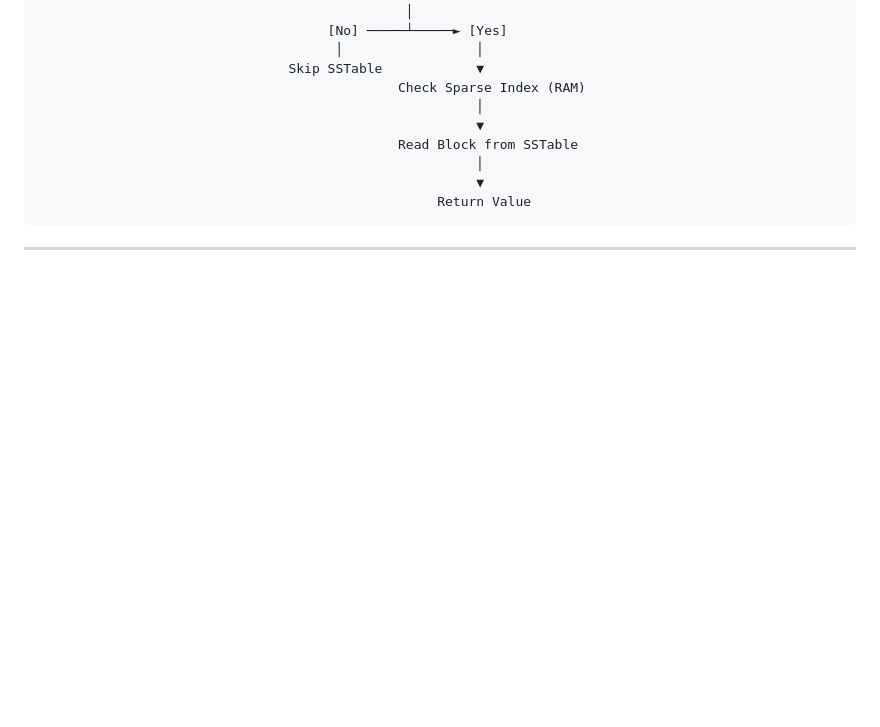
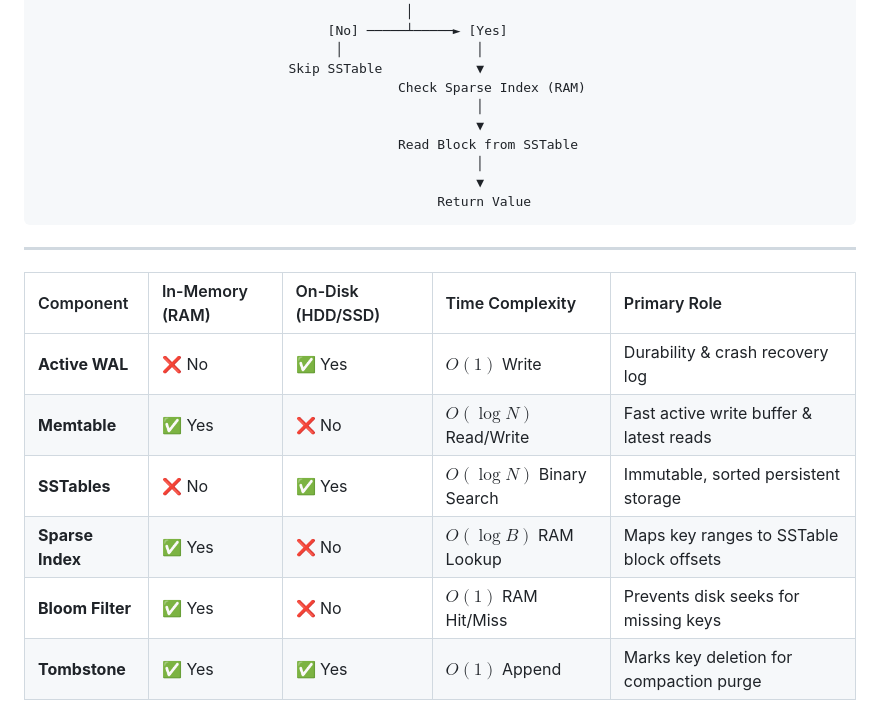
Before and after one commit to Atish019/advanced-backend-learning, a Markdown page: docs/chapters/09-database-design-and-lsm-trees.md, the part around the change. Drawn GitHub-style; blank space fills up the shorter version.

Commit message:
docs: complete Chapter 09 database design and LSM trees

````diff
--- a/docs/chapters/09-database-design-and-lsm-trees.md
+++ b/docs/chapters/09-database-design-and-lsm-trees.md
@@ -329,3 +329,13 @@ Because SSTables are immutable, key deletion cannot remove data in-place on disk
 ```
 
 ---
+
+
+| Component | In-Memory (RAM) | On-Disk (HDD/SSD) | Time Complexity | Primary Role |
+| :--- | :--- | :--- | :--- | :--- |
+| **Active WAL** | ❌ No | ✅ Yes | $O(1)$ Write | Durability & crash recovery log |
+| **Memtable** | ✅ Yes | ❌ No | $O(\log N)$ Read/Write | Fast active write buffer & latest reads |
+| **SSTables** | ❌ No | ✅ Yes | $O(\log N)$ Binary Search | Immutable, sorted persistent storage |
+| **Sparse Index** | ✅ Yes | ❌ No | $O(\log B)$ RAM Lookup | Maps key ranges to SSTable block offsets |
+| **Bloom Filter** | ✅ Yes | ❌ No | $O(1)$ RAM Hit/Miss | Prevents disk seeks for missing keys |
+| **Tombstone** | ✅ Yes | ✅ Yes | $O(1)$ Append | Marks key deletion for compaction purge |
````
